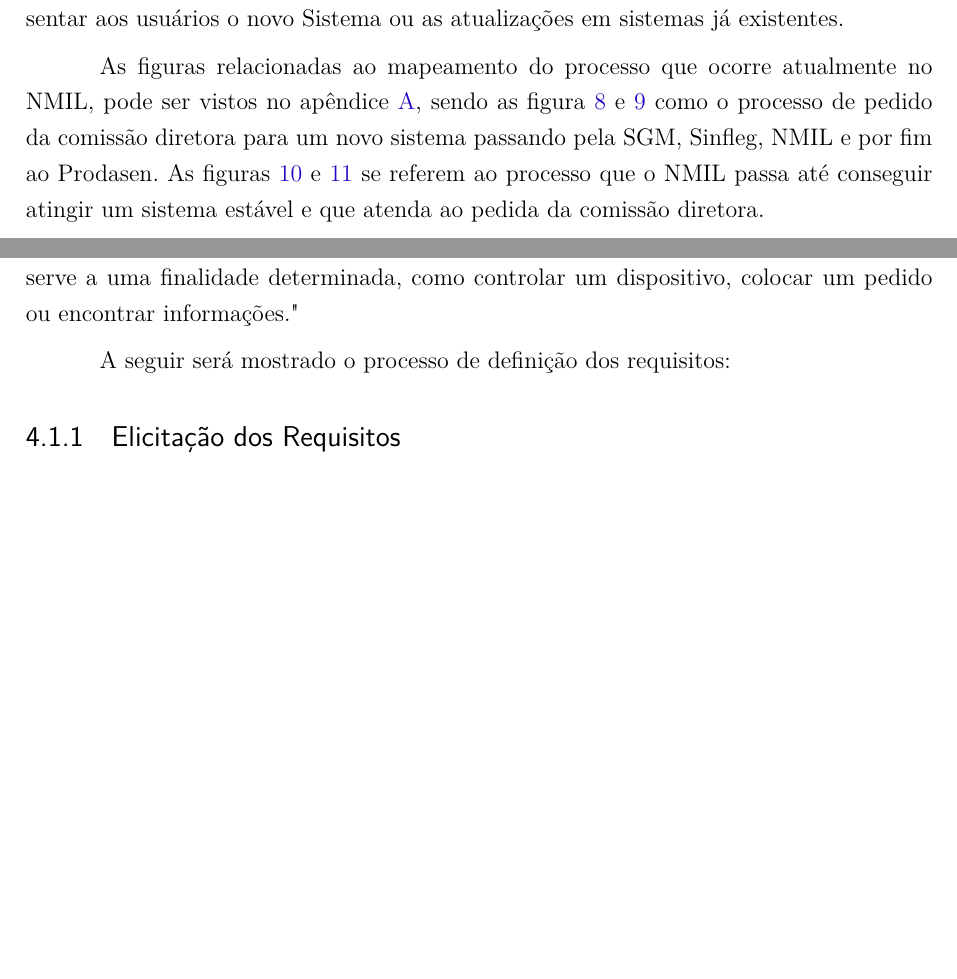
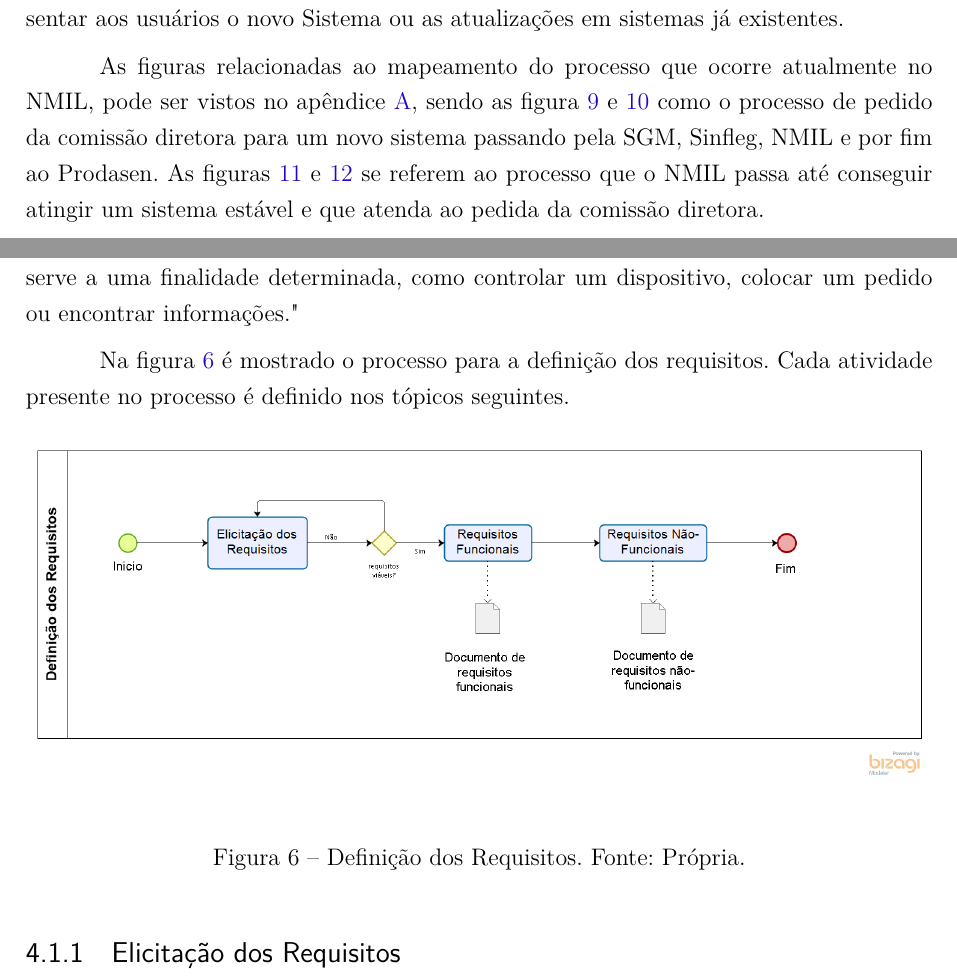
Before and after one commit to FGAProjects/TCC, a LaTeX thesis (TCC1/tcc.tex, which reads TCC1/editaveis/conteudo/proposta.tex): two parts of pages 18 and 24 of 37, joined at a grey line, cut so that both start at the same text, the shorter picture padded with empty space. The pictures show the PDF file TCC1/tcc.pdf that the author committed with the source.

Commit message:
Adicionando a figura de levantamento dos requisitos

```diff
--- a/TCC1/editaveis/conteudo/proposta.tex
+++ b/TCC1/editaveis/conteudo/proposta.tex
@@ -7,7 +7,15 @@ Requisito não é um termo usado apenas pela \imprimircurso. Há casos em que re
 
 \cite{sommerville} os define como: "Os requisitos de um sistema são as descrições do que o sistema deve fazer, os serviços que oferece e as restrições a seu funcionamento. Esses requisitos refletem as necessidades dos clientes para um sistema que serve a uma finalidade determinada, como controlar um dispositivo, colocar um pedido ou encontrar informações."
 
-A seguir será mostrado o processo de definição dos requisitos:
+Na figura \ref{img:definicao_requisitos} é mostrado o processo para a definição dos requisitos. Cada atividade presente no ;processo é definido nos tópicos seguintes.
+
+
+\begin{figure}[H]
+	\centering
+	\includegraphics[width=1.0\textwidth]{figuras/elicitacaoDosRequisitos.png}
+	\caption{Definição dos Requisitos. Fonte: Própria.}
+	\label{img:definicao_requisitos}
+\end{figure}
 
 \subsection{Elicitação dos Requisitos}
 
```
Also changed, not shown: TCC1/figuras/elicitacaoDosRequisitos.png (added), TCC1/tcc.pdf, TCC1/editaveis/conteudo/proposta.tex (2 more changed lines).
